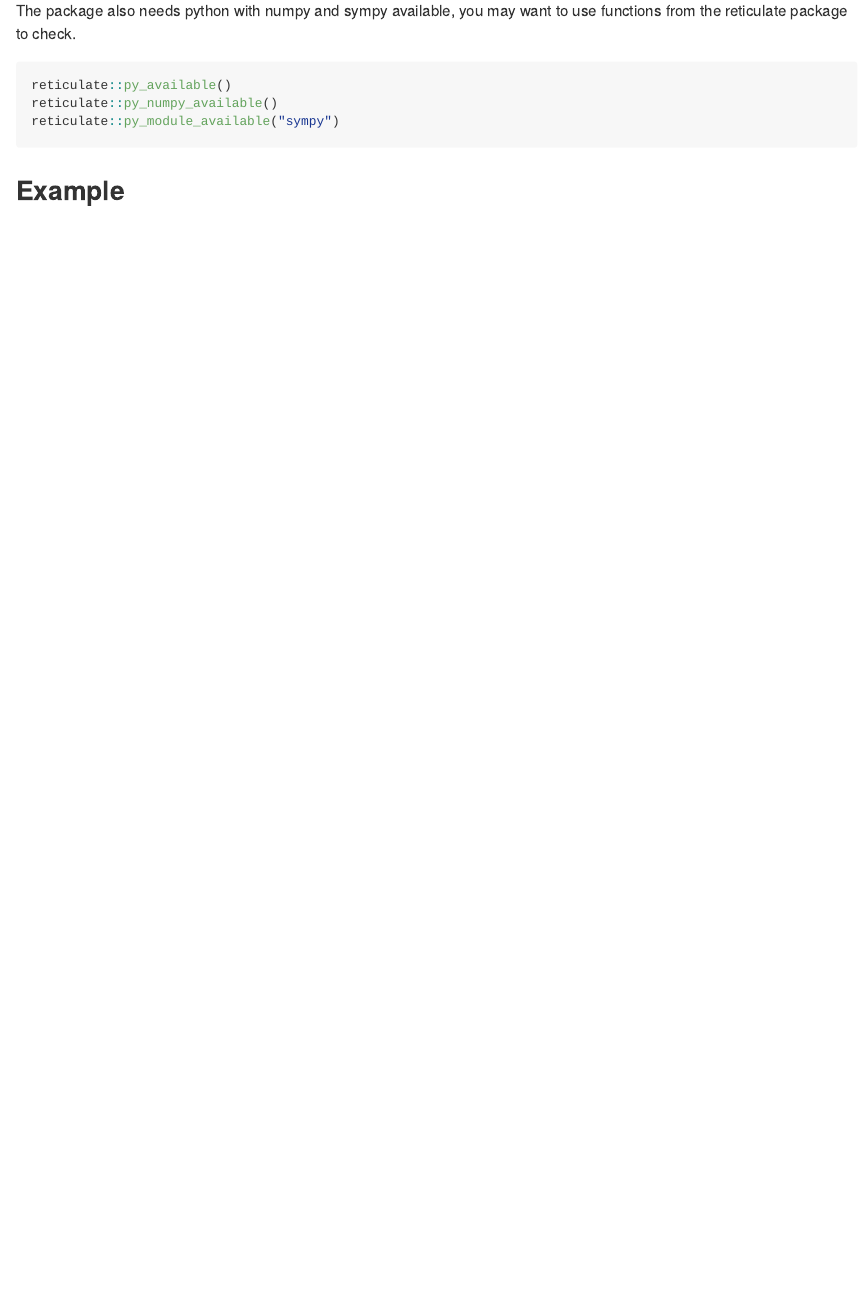
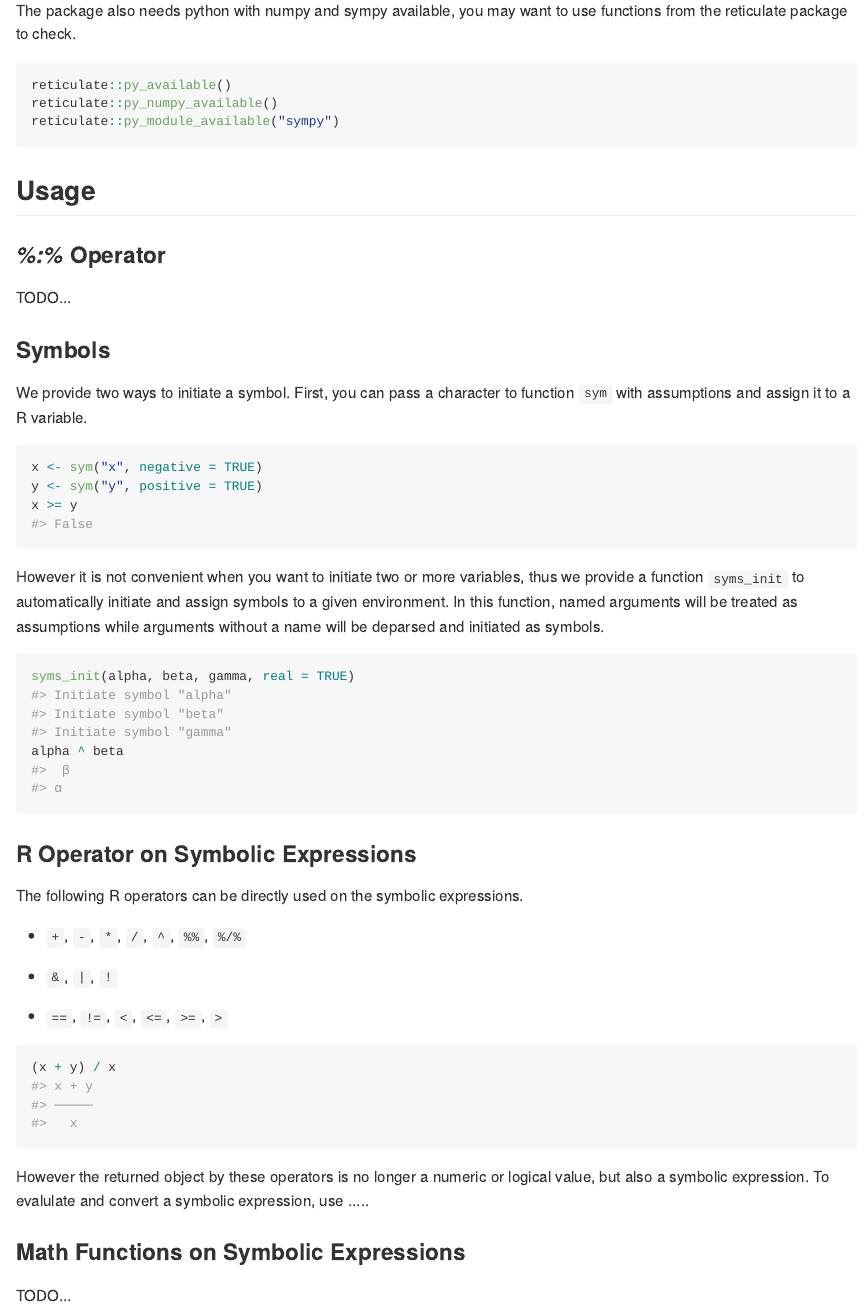
Before and after one commit to Marlin-Na/symbolicR, an R Markdown document (README.Rmd): the page in a window 1100 px wide, from 520 px down. The pictures show the output file README.md that the author committed with the source, drawn offline in the style of GitHub.

Commit message:
Update README

````diff
--- a/README.Rmd
+++ b/README.Rmd
@@ -45,4 +45,55 @@ reticulate::py_module_available("sympy")
 ```
 
 
-## Example
+## Usage
+
+
+### *%:%* Operator
+
+TODO...
+
+
+### Symbols
+
+We provide two ways to initiate a symbol. First, you can pass a character to
+function `sym` with assumptions and assign it to a R variable.
+
+```{r}
+x <- sym("x", negative = TRUE)
+y <- sym("y", positive = TRUE)
+x >= y
+```
+
+However it is not convenient when you want to initiate two or more variables, thus
+we provide a function `syms_init` to automatically initiate and assign symbols to a given environment.
+In this function, named arguments will be treated as assumptions while arguments without
+a name will be deparsed and initiated as symbols.
+
+```{r}
+syms_init(alpha, beta, gamma, real = TRUE)
+alpha ^ beta
+```
+
+
+### R Operator on Symbolic Expressions
+
+The following R operators can be directly used on the symbolic expressions.
+
+- `+`, `-`, `*`, `/`, `^`, `%%`, `%/%`
+
+- `&`, `|`, `!`
+
+- `==`, `!=`, `<`, `<=`, `>=`, `>`
+
+```{r}
+(x + y) / x
+```
+
+However the returned object by these operators is no longer a numeric or
+logical value, but also a symbolic expression. To evalulate and convert a
+symbolic expression, use .....
+
+
+### Math Functions on Symbolic Expressions
+
+TODO...
````
Also changed, not shown: README.md.
